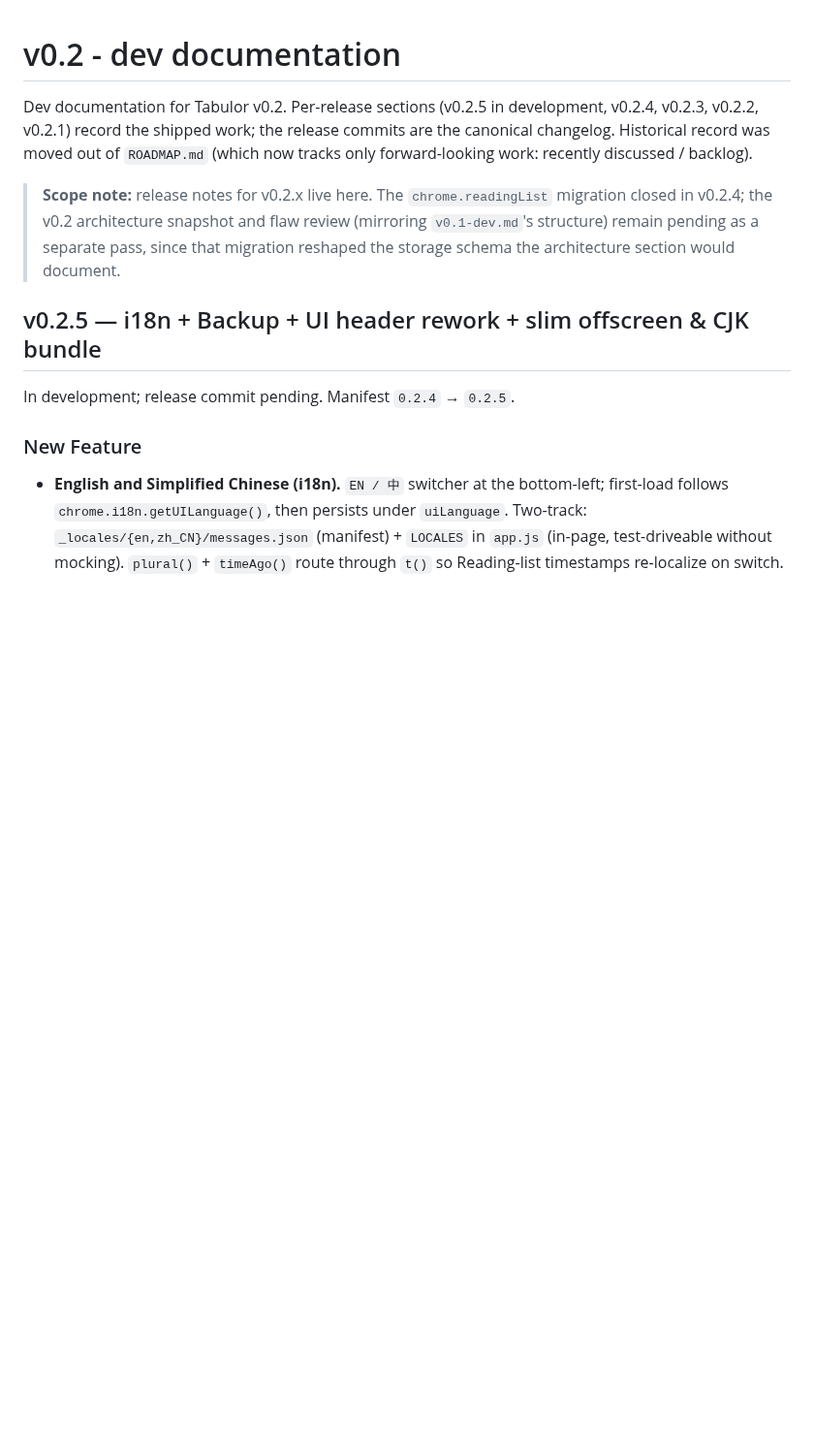
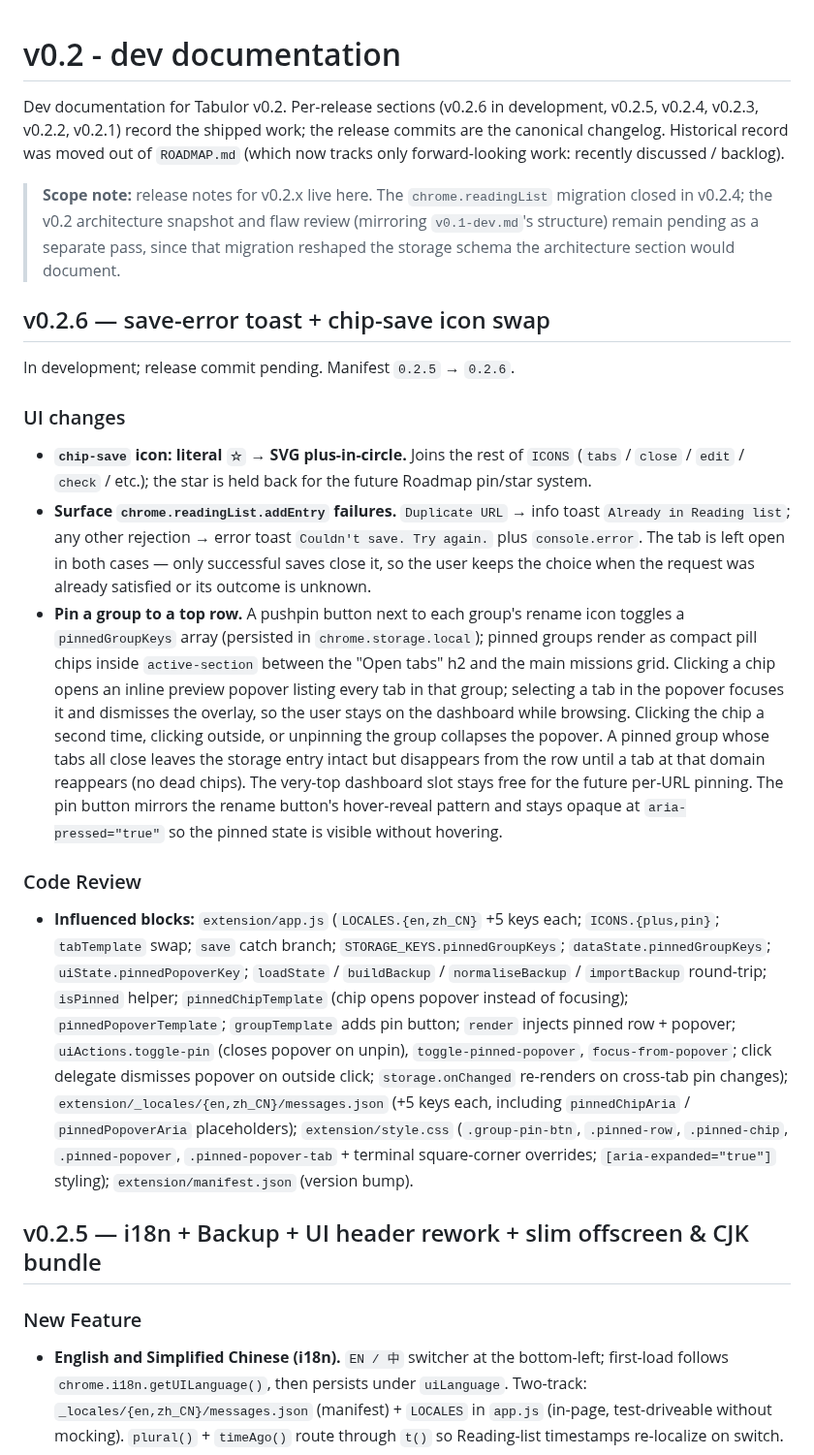
Before and after one commit to CaiShawn/tabulor, a Markdown page: docs/v0.2-dev.md, the part around the change. Shown at 97% size. Drawn GitHub-style; blank space fills up the shorter version.

Commit message:
docs(v0.2.6): record tab pin, chip-save icon swap, and save-error toast
v0.2.6 entry in docs/v0.2-dev.md: UI changes (chip-save icon swap, addEntry error toasts, tab pin feature with inline preview popover) + Influenced blocks listing the touched files and key additions.

```diff
--- a/docs/v0.2-dev.md
+++ b/docs/v0.2-dev.md
@@ -1,11 +1,23 @@
 # v0.2 - dev documentation
 
-Dev documentation for Tabulor v0.2. Per-release sections (v0.2.5 in development, v0.2.4, v0.2.3, v0.2.2, v0.2.1) record the shipped work; the release commits are the canonical changelog. Historical record was moved out of `ROADMAP.md` (which now tracks only forward-looking work: recently discussed / backlog).
+Dev documentation for Tabulor v0.2. Per-release sections (v0.2.6 in development, v0.2.5, v0.2.4, v0.2.3, v0.2.2, v0.2.1) record the shipped work; the release commits are the canonical changelog. Historical record was moved out of `ROADMAP.md` (which now tracks only forward-looking work: recently discussed / backlog).
 
 > **Scope note:** release notes for v0.2.x live here. The `chrome.readingList` migration closed in v0.2.4; the v0.2 architecture snapshot and flaw review (mirroring `v0.1-dev.md`'s structure) remain pending as a separate pass, since that migration reshaped the storage schema the architecture section would document.
+## v0.2.6 — save-error toast + chip-save icon swap
+
+In development; release commit pending. Manifest `0.2.5` → `0.2.6`.
+
+### UI changes
+
+- **`chip-save` icon: literal `☆` → SVG plus-in-circle.** Joins the rest of `ICONS` (`tabs` / `close` / `edit` / `check` / etc.); the star is held back for the future Roadmap pin/star system.
+- **Surface `chrome.readingList.addEntry` failures.** `Duplicate URL` → info toast `Already in Reading list`; any other rejection → error toast `Couldn't save. Try again.` plus `console.error`. The tab is left open in both cases — only successful saves close it, so the user keeps the choice when the request was already satisfied or its outcome is unknown.
+- **Pin a group to a top row.** A pushpin button next to each group's rename icon toggles a `pinnedGroupKeys` array (persisted in `chrome.storage.local`); pinned groups render as compact pill chips inside `active-section` between the "Open tabs" h2 and the main missions grid. Clicking a chip opens an inline preview popover listing every tab in that group; selecting a tab in the popover focuses it and dismisses the overlay, so the user stays on the dashboard while browsing. Clicking the chip a second time, clicking outside, or unpinning the group collapses the popover. A pinned group whose tabs all close leaves the storage entry intact but disappears from the row until a tab at that domain reappears (no dead chips). The very-top dashboard slot stays free for the future per-URL pinning. The pin button mirrors the rename button's hover-reveal pattern and stays opaque at `aria-pressed="true"` so the pinned state is visible without hovering.
+
+### Code Review
+
+- **Influenced blocks:** `extension/app.js` (`LOCALES.{en,zh_CN}` +5 keys each; `ICONS.{plus,pin}`; `tabTemplate` swap; `save` catch branch; `STORAGE_KEYS.pinnedGroupKeys`; `dataState.pinnedGroupKeys`; `uiState.pinnedPopoverKey`; `loadState` / `buildBackup` / `normaliseBackup` / `importBackup` round-trip; `isPinned` helper; `pinnedChipTemplate` (chip opens popover instead of focusing); `pinnedPopoverTemplate`; `groupTemplate` adds pin button; `render` injects pinned row + popover; `uiActions.toggle-pin` (closes popover on unpin), `toggle-pinned-popover`, `focus-from-popover`; click delegate dismisses popover on outside click; `storage.onChanged` re-renders on cross-tab pin changes); `extension/_locales/{en,zh_CN}/messages.json` (+5 keys each, including `pinnedChipAria` / `pinnedPopoverAria` placeholders); `extension/style.css` (`.group-pin-btn`, `.pinned-row`, `.pinned-chip`, `.pinned-popover`, `.pinned-popover-tab` + terminal square-corner overrides; `[aria-expanded="true"]` styling); `extension/manifest.json` (version bump).
+
 ## v0.2.5 — i18n + Backup + UI header rework + slim offscreen & CJK bundle
-
-In development; release commit pending. Manifest `0.2.4` → `0.2.5`.
 
 ### New Feature
 
```
